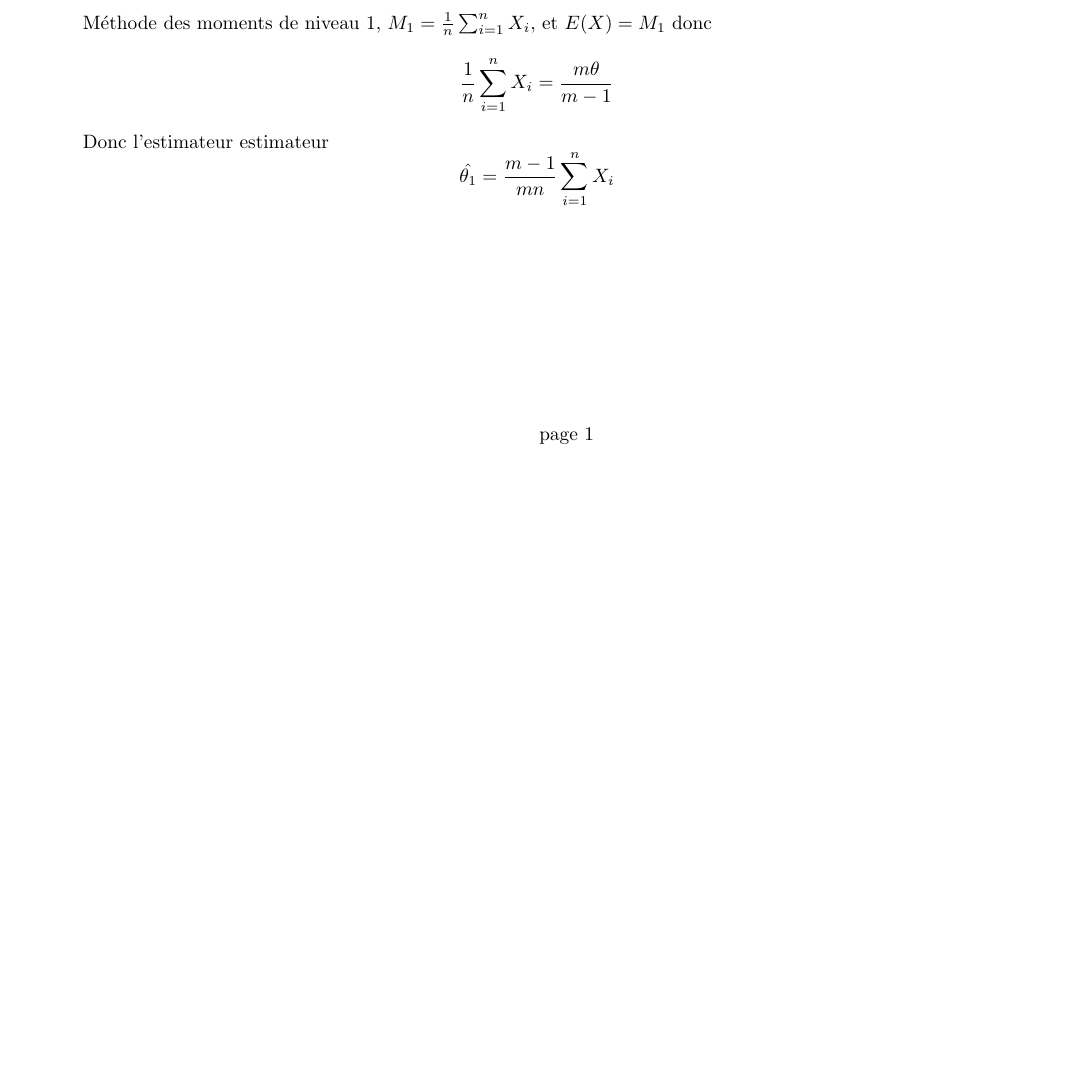
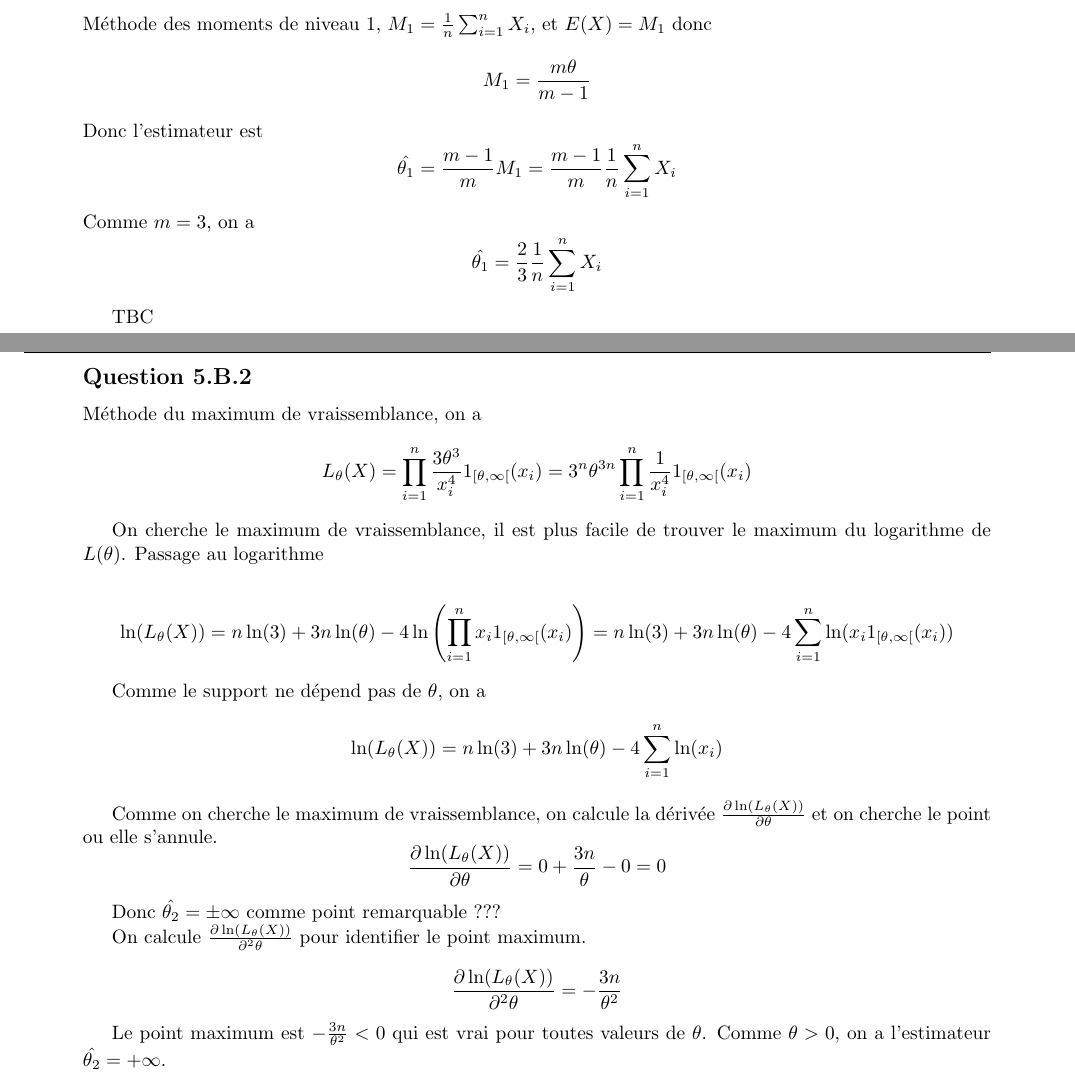
Before and after one commit to PAYRAULT/MPI, a LaTeX book (MEU303 - Proba/DM/DM2.tex): part of the page before the commit and two parts of pages 1 and 2 of 2 after it, the two joined at a grey line, cut so that both start at the same text, the shorter picture padded with empty space. Compiled offline with pdfLaTeX.

Commit message:
MEU354, DM2, dead end

```diff
--- a/MEU303 - Proba/DM/DM2.tex
+++ b/MEU303 - Proba/DM/DM2.tex
@@ -141,15 +141,50 @@ $$
 
 M\'ethode des moments de niveau 1, $M_1 = \frac{1}{n}\sum_{i=1}^{n}{X_i}$, et $E(X) = M_1$ donc
 $$
-\frac{1}{n}\sum_{i=1}^{n}{X_i} = \frac{m \theta}{m-1}
+M_1 = \frac{m \theta}{m-1}
 $$
-Donc l'estimateur estimateur
+Donc l'estimateur est
 $$
-\hat{\theta_1} = \frac{m-1}{mn}\sum_{i=1}^{n}{X_i}
+\hat{\theta_1} = \frac{m-1}{m}M_1 = \frac{m-1}{m}\frac{1}{n}\sum_{i=1}^{n}{X_i}
+$$
+Comme $m=3$, on a
+$$
+\hat{\theta_1} = \frac{2}{3}\frac{1}{n}\sum_{i=1}^{n}{X_i}
 $$
 
 
+TBC
 
+\subsection*{Question 5.B.2}
+M\'ethode du maximum de vraissemblance, on a
+$$
+L_{\theta}(X) = \prod_{i=1}^{n}{\frac{3\theta^3}{x_i^4}1_{[\theta, \infty[}(x_i)} = 3^{n}\theta^{3n}\prod_{i=1}^{n}{\frac{1}{x_i^4}1_{[\theta, \infty[}(x_i)}
+$$
 
+On cherche le maximum de vraissemblance, il est plus facile de trouver le maximum du logarithme de $L(\theta)$. Passage au logarithme
+
+$$
+\ln(L_{\theta}(X)) =  n\ln(3) + 3n\ln(\theta)- 4\ln\left(\prod_{i=1}^{n}{x_i 1_{[\theta, \infty[}(x_i)}\right) = n\ln(3) + 3n\ln(\theta)- 4\sum_{i=1}^{n}{\ln(x_i 1_{[\theta, \infty[}(x_i))}
+$$
+
+Comme le support ne d\'epend pas de $\theta$, on a
+$$
+\ln(L_{\theta}(X)) = n\ln(3) + 3n\ln(\theta)- 4\sum_{i=1}^{n}{\ln(x_i)}
+$$
+
+Comme on cherche le maximum de vraissemblance, on calcule la d\'eriv\'ee $\frac{\partial \ln(L_{\theta}(X))  }{\partial \theta}$ et on cherche le point ou elle s'annule.
+$$
+\frac{\partial \ln(L_{\theta}(X))  }{\partial \theta} = 0 + \frac{3n}{\theta} - 0 = 0
+$$
+
+Donc $\hat{\theta_2} = \pm \infty$ comme point remarquable ???
+
+On calcule  $\frac{\partial \ln(L_{\theta}(X))  }{\partial^2 \theta}$ pour identifier le point maximum.
+
+$$
+\frac{\partial \ln(L_{\theta}(X))  }{\partial^2 \theta} = -\frac{3n}{\theta^2}
+$$
+
+Le point maximum est $-\frac{3n}{\theta^2} < 0$ qui est vrai pour toutes valeurs de $\theta$. Comme $\theta > 0$, on a l'estimateur $\hat{\theta_2} = +\infty$.
 
 \end{document}
```
Also changed, not shown: MEU303 - Proba/DM/DM2.pdf.
